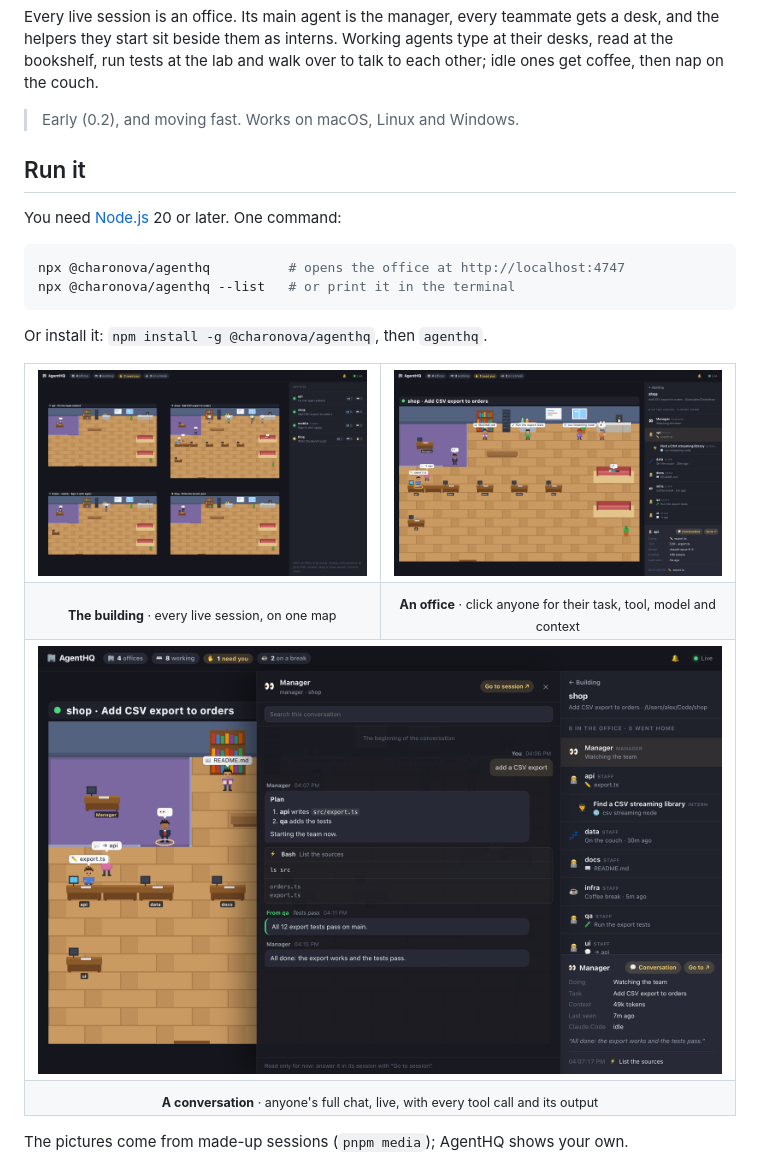
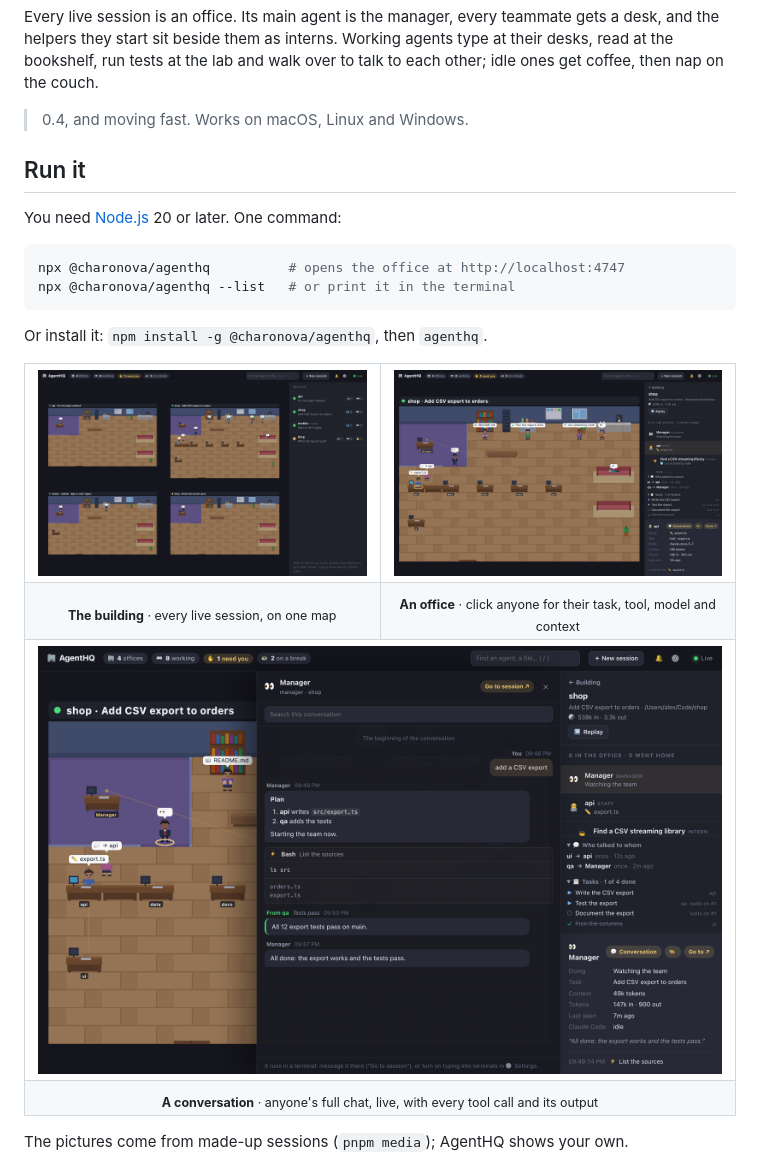
Before and after one commit to charonova/agenthq, a Markdown page: README.md, the part around the change. Drawn GitHub-style; pictures changed too: docs/media/building.png, docs/media/conversation.png, docs/media/office.png.

```diff
--- a/README.md
+++ b/README.md
@@ -14,7 +14,7 @@
 
 Every live session is an office. Its main agent is the manager, every teammate gets a desk, and the helpers they start sit beside them as interns. Working agents type at their desks, read at the bookshelf, run tests at the lab and walk over to talk to each other; idle ones get coffee, then nap on the couch.
 
-> Early (0.2), and moving fast. Works on macOS, Linux and Windows.
+> 0.4, and moving fast. Works on macOS, Linux and Windows.
 
 ## Run it
 
```
Also changed, not shown: 3 other files.
